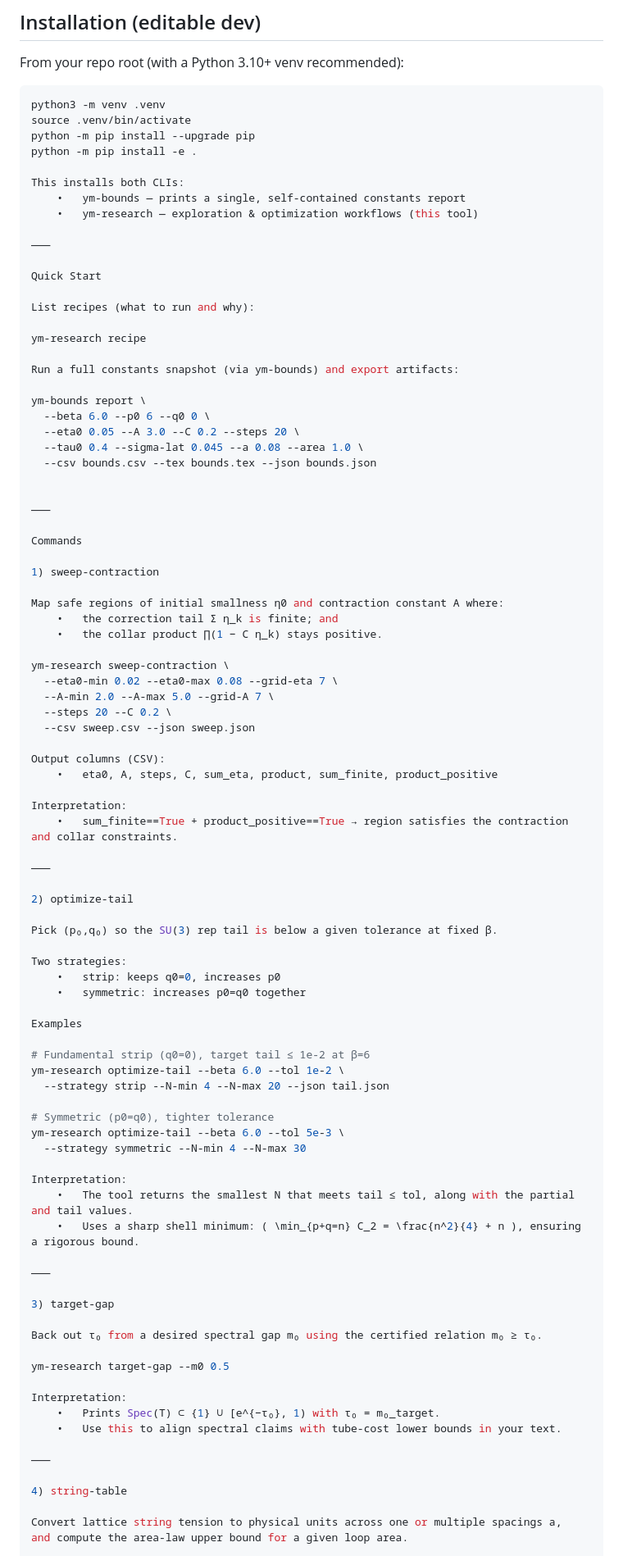
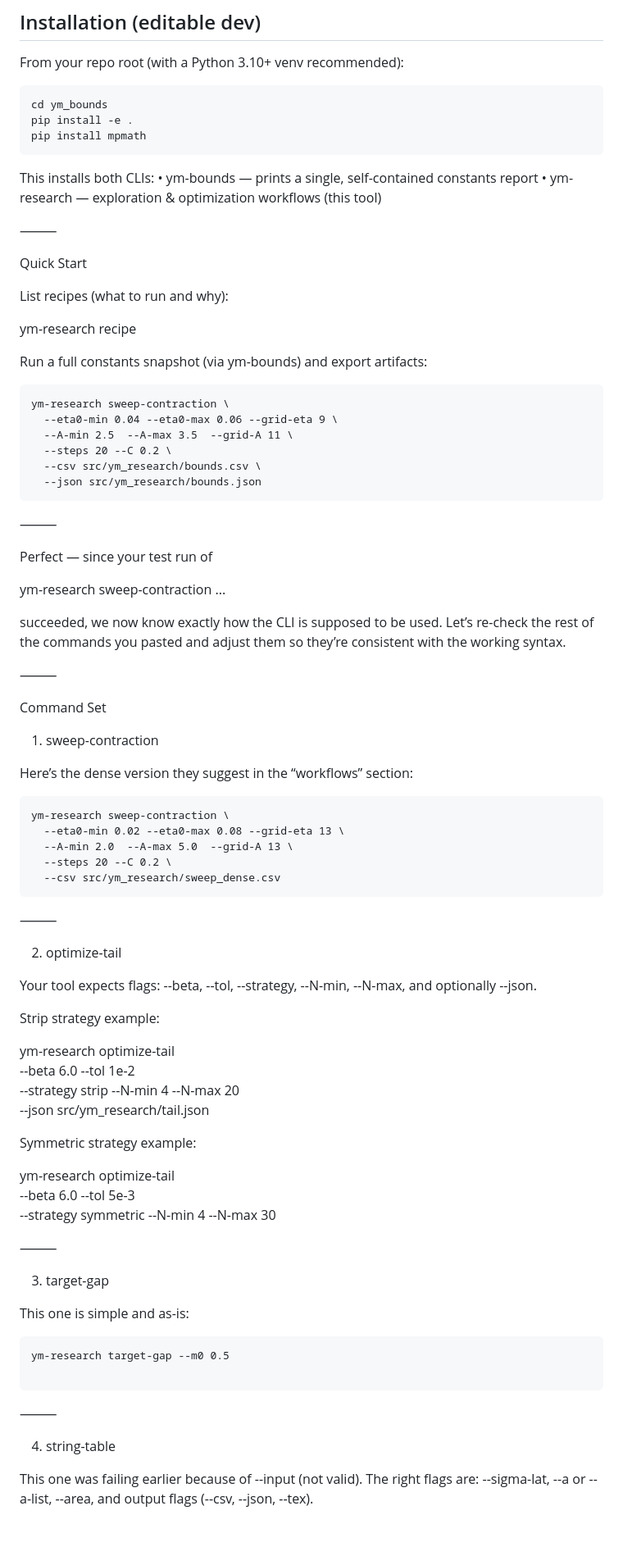
Before and after one commit to reeveskeefe/ym_bounds, a Markdown page: src/ym_research/ym_research.md, the part around one of its changes. Shown at 82% size. Drawn GitHub-style; blank space fills up the shorter version.

Commit message:
Update ym_research.md because command structure wasnt correct

````diff
--- a/src/ym_research/ym_research.md
+++ b/src/ym_research/ym_research.md
@@ -17,11 +17,10 @@ machine-verifiable constants for the SU(3) mass-gap constructive pipeline.
 From your repo root (with a Python 3.10+ venv recommended):
 
 ```bash
-python3 -m venv .venv
-source .venv/bin/activate
-python -m pip install --upgrade pip
-python -m pip install -e .
-
+cd ym_bounds
+pip install -e .
+pip install mpmath
+```
 This installs both CLIs:
 	•	ym-bounds — prints a single, self-contained constants report
 	•	ym-research — exploration & optimization workflows (this tool)
@@ -35,76 +34,71 @@ List recipes (what to run and why):
 ym-research recipe
 
 Run a full constants snapshot (via ym-bounds) and export artifacts:
-
-ym-bounds report \
-  --beta 6.0 --p0 6 --q0 0 \
-  --eta0 0.05 --A 3.0 --C 0.2 --steps 20 \
-  --tau0 0.4 --sigma-lat 0.045 --a 0.08 --area 1.0 \
-  --csv bounds.csv --tex bounds.tex --json bounds.json
-
+```
+ym-research sweep-contraction \
+  --eta0-min 0.04 --eta0-max 0.06 --grid-eta 9 \
+  --A-min 2.5  --A-max 3.5  --grid-A 11 \
+  --steps 20 --C 0.2 \
+  --csv src/ym_research/bounds.csv \
+  --json src/ym_research/bounds.json
+```
 
 ⸻
 
-Commands
+Perfect — since your test run of
+
+ym-research sweep-contraction ...
+
+succeeded, we now know exactly how the CLI is supposed to be used. Let’s re-check the rest of the commands you pasted and adjust them so they’re consistent with the working syntax.
+
+⸻
+
+Command Set
 
 1) sweep-contraction
 
-Map safe regions of initial smallness η0 and contraction constant A where:
-	•	the correction tail Σ η_k is finite; and
-	•	the collar product ∏(1 − C η_k) stays positive.
 
+Here’s the dense version they suggest in the “workflows” section:
+```
 ym-research sweep-contraction \
-  --eta0-min 0.02 --eta0-max 0.08 --grid-eta 7 \
-  --A-min 2.0 --A-max 5.0 --grid-A 7 \
+  --eta0-min 0.02 --eta0-max 0.08 --grid-eta 13 \
+  --A-min 2.0  --A-max 5.0  --grid-A 13 \
   --steps 20 --C 0.2 \
-  --csv sweep.csv --json sweep.json
-
-Output columns (CSV):
-	•	eta0, A, steps, C, sum_eta, product, sum_finite, product_positive
-
-Interpretation:
-	•	sum_finite==True + product_positive==True → region satisfies the contraction and collar constraints.
+  --csv src/ym_research/sweep_dense.csv
+```
 
 ⸻
 
 2) optimize-tail
 
-Pick (p₀,q₀) so the SU(3) rep tail is below a given tolerance at fixed β.
+Your tool expects flags: --beta, --tol, --strategy, --N-min, --N-max, and optionally --json.
 
-Two strategies:
-	•	strip: keeps q0=0, increases p0
-	•	symmetric: increases p0=q0 together
+Strip strategy example:
 
-Examples
+ym-research optimize-tail \
+  --beta 6.0 --tol 1e-2 \
+  --strategy strip --N-min 4 --N-max 20 \
+  --json src/ym_research/tail.json
 
-# Fundamental strip (q0=0), target tail ≤ 1e-2 at β=6
-ym-research optimize-tail --beta 6.0 --tol 1e-2 \
-  --strategy strip --N-min 4 --N-max 20 --json tail.json
+Symmetric strategy example:
 
-# Symmetric (p0=q0), tighter tolerance
-ym-research optimize-tail --beta 6.0 --tol 5e-3 \
+ym-research optimize-tail \
+  --beta 6.0 --tol 5e-3 \
   --strategy symmetric --N-min 4 --N-max 30
 
-Interpretation:
-	•	The tool returns the smallest N that meets tail ≤ tol, along with the partial and tail values.
-	•	Uses a sharp shell minimum: ( \min_{p+q=n} C_2 = \frac{n^2}{4} + n ), ensuring a rigorous bound.
 
 ⸻
 
 3) target-gap
 
-Back out τ₀ from a desired spectral gap m₀ using the certified relation m₀ ≥ τ₀.
-
+This one is simple and  as-is:
+```
 ym-research target-gap --m0 0.5
 
-Interpretation:
-	•	Prints Spec(T) ⊂ {1} ∪ [e^{−τ₀}, 1) with τ₀ = m₀_target.
-	•	Use this to align spectral claims with tube-cost lower bounds in your text.
-
+```
 ⸻
 
 4) string-table
 
-Convert lattice string tension to physical units across one or multiple spacings a,
-and compute the area-law upper bound for a given loop area.
+This one was failing earlier because of --input (not valid). The right flags are: --sigma-lat, --a or --a-list, --area, and output flags (--csv, --json, --tex).
 
````
Also changed, not shown: other parts of src/ym_research/ym_research.md (+15 -55 lines).
